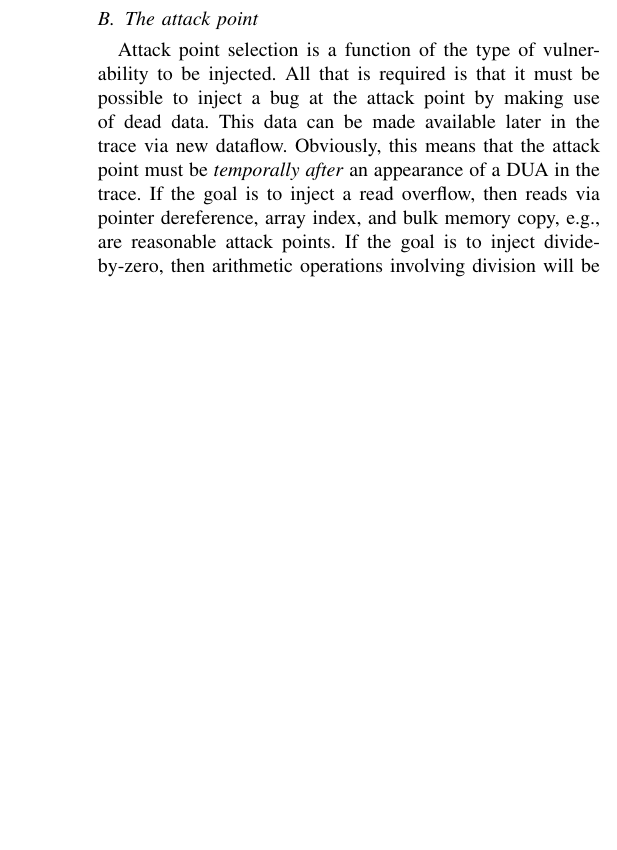
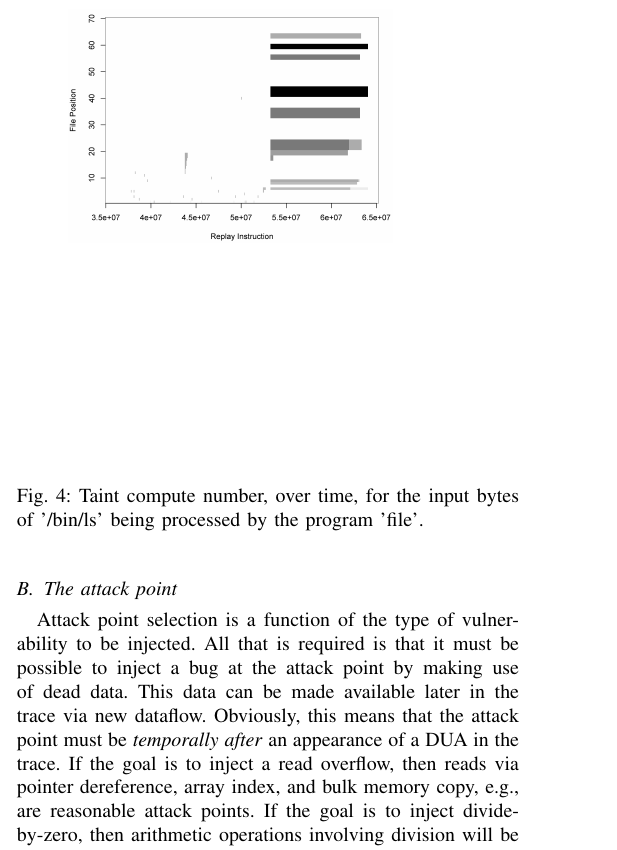
Before and after one commit to panda-re/lava, a LaTeX paper (paper1/paper.tex, which reads paper1/overview.tex): part of one column of page 3 of 11, cut at the place of the change, the shorter picture padded with empty space. Compiled offline with pdfLaTeX.

Commit message:
desperate attempt to add graphs which is likely to eventually lead to madness

```diff
--- a/paper1/overview.tex
+++ b/paper1/overview.tex
@@ -76,3 +83,16 @@ After each iteration of the loop, the liveness of bytes 8..11, the loop bound, i
+\label{fig:liv-graph}
+\end{figure}
+
+\begin{figure} % [htb]
+\includegraphics[width=3in]{tcn-graph.png}
+\caption{Taint compute number, over time, for the input bytes of '/bin/ls' being processed by the program 'file'.}
+\label{fig:tcn-graph}
+\end{figure}
+
+%The horizontal axis is the number of replay instructions processed, and so, roughly, corresponds to time.
+%Along the vertical axis is file position.
+%Liveness is represented as the darkness of the spot at a particular x-y position in the image, darker patches are more live, and thus are involved in more branches.
+
 The combination of uncomplicated (low TCN) and dead (low liveness) program data is a powerful one for vulnerability injection.
 The DUAs it identifies are internal program quantities that are often a direct copy of input bytes, and can be set to any chosen value without sending the program along a different path.
 These make very good triggers for vulnerabilities.
--- a/paper1/paper.tex
+++ b/paper1/paper.tex
@@ -5,6 +5,11 @@
 \usepackage{hyperref}
 \usepackage{amsmath}
 \usepackage{multirow}
+
+\usepackage{graphicx}
+\usepackage{caption}
+\usepackage{subcaption}
+
 
 %\documentclass[a4paper,10pt]{article}
 \usepackage[utf8]{inputenc}
```
Also changed, not shown: paper1/liv-graph.png (added), paper1/tcn-graph.png (added), paper1/overview.tex (7 more changed lines).
